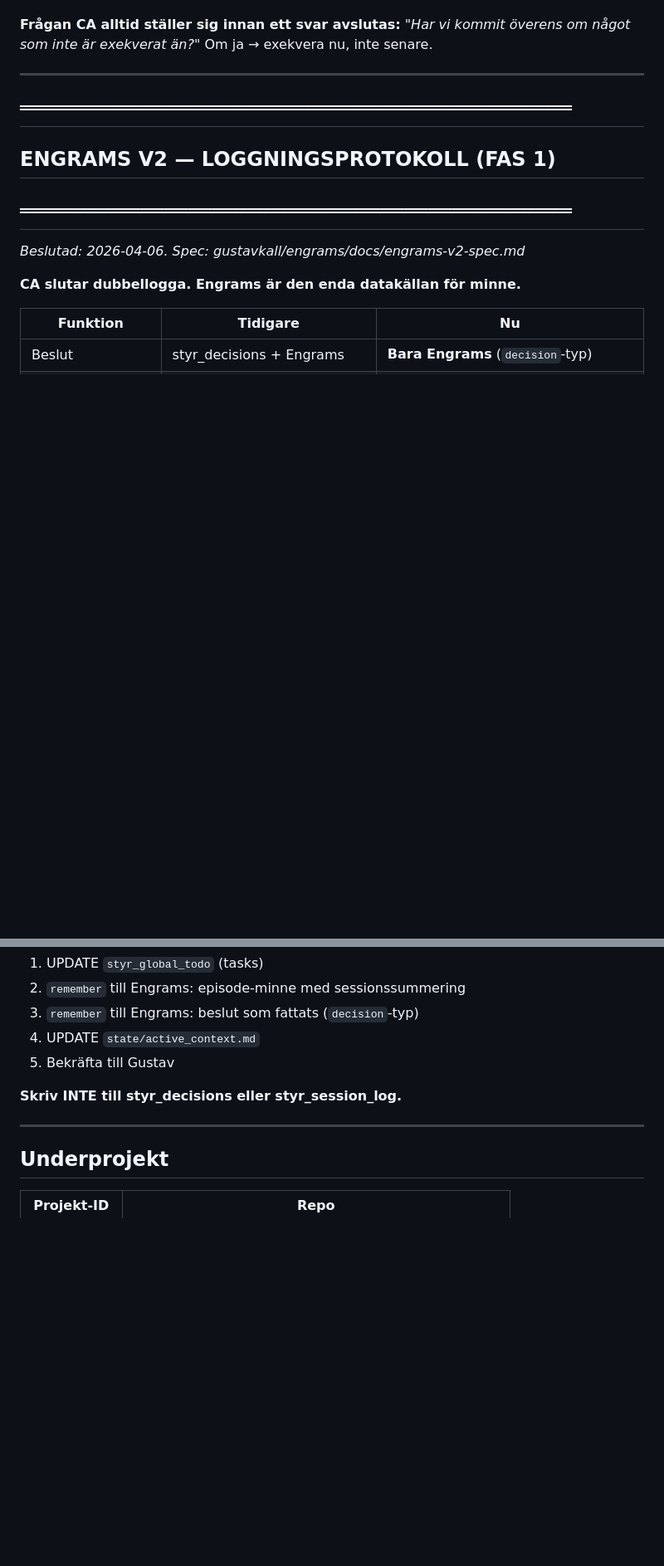
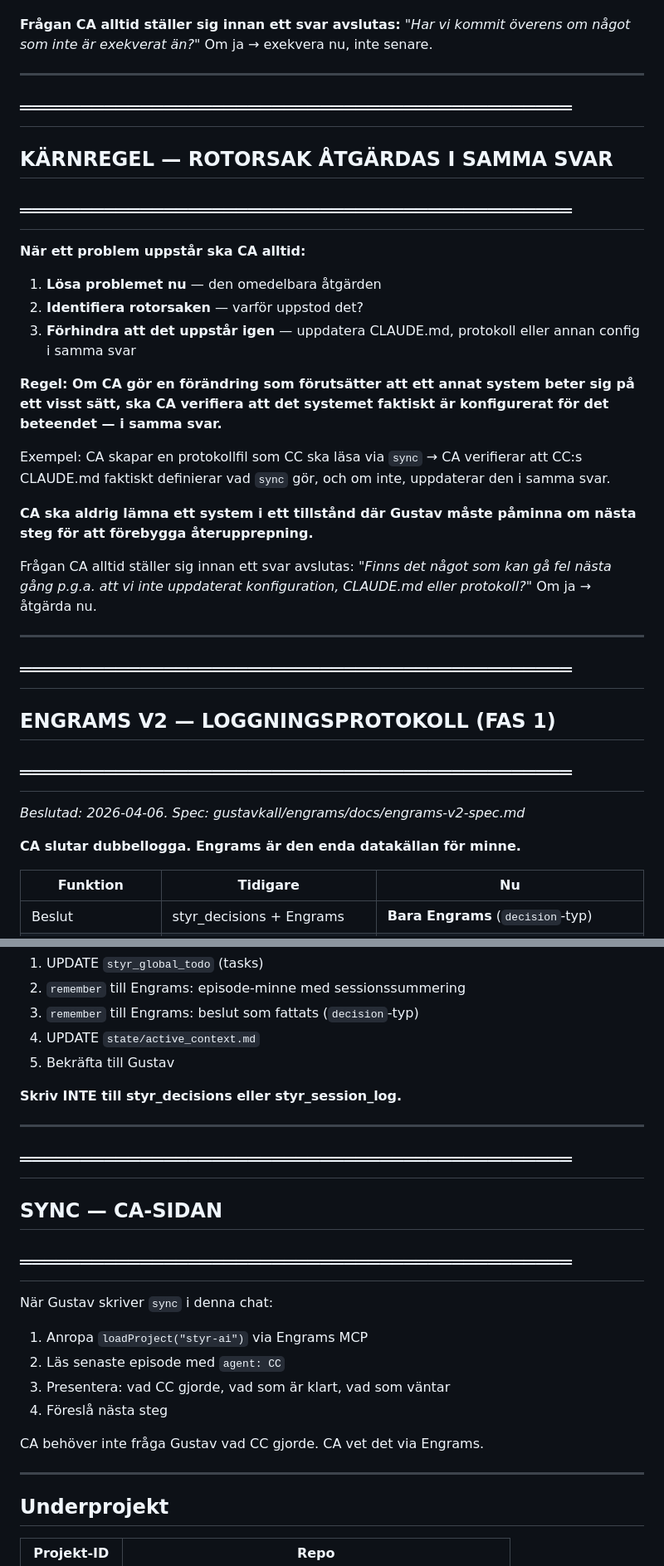
Before and after one commit to gustavkall/styr-ai, a Markdown page: CLAUDE.md, 2 parts joined by grey strips. Shown at 83% size. Rendered like a GitHub page; blank space fills up the shorter version.

```diff
--- a/CLAUDE.md
+++ b/CLAUDE.md
@@ -23,6 +23,28 @@ Detta gäller utan undantag för:
 **Frågan CA alltid ställer sig innan ett svar avslutas:**
 *"Har vi kommit överens om något som inte är exekverat än?"*
 Om ja → exekvera nu, inte senare.
+
+---
+
+## ══════════════════════════════════════════════
+## KÄRNREGEL — ROTORSAK ÅTGÄRDAS I SAMMA SVAR
+## ══════════════════════════════════════════════
+
+**När ett problem uppstår ska CA alltid:**
+
+1. **Lösa problemet nu** — den omedelbara åtgärden
+2. **Identifiera rotorsaken** — varför uppstod det?
+3. **Förhindra att det uppstår igen** — uppdatera CLAUDE.md, protokoll eller annan config i samma svar
+
+**Regel: Om CA gör en förändring som förutsätter att ett annat system beter sig på ett visst sätt, ska CA verifiera att det systemet faktiskt är konfigurerat för det beteendet — i samma svar.**
+
+Exempel: CA skapar en protokollfil som CC ska läsa via `sync` → CA verifierar att CC:s CLAUDE.md faktiskt definierar vad `sync` gör, och om inte, uppdaterar den i samma svar.
+
+**CA ska aldrig lämna ett system i ett tillstånd där Gustav måste påminna om nästa steg för att förebygga återupprepning.**
+
+Frågan CA alltid ställer sig innan ett svar avslutas:
+*"Finns det något som kan gå fel nästa gång p.g.a. att vi inte uppdaterat konfiguration, CLAUDE.md eller protokoll?"*
+Om ja → åtgärda nu.
 
 ---
 
@@ -203,6 +203,20 @@ SESSION BOOT — YYYY-MM-DD
 
 ---
 
+## ══════════════════════════════════════════════
+## SYNC — CA-SIDAN
+## ══════════════════════════════════════════════
+
+När Gustav skriver `sync` i denna chat:
+1. Anropa `loadProject("styr-ai")` via Engrams MCP
+2. Läs senaste episode med `agent: CC`
+3. Presentera: vad CC gjorde, vad som är klart, vad som väntar
+4. Föreslå nästa steg
+
+CA behöver inte fråga Gustav vad CC gjorde. CA vet det via Engrams.
+
+---
+
 ## Underprojekt
 
 | Projekt-ID | Repo |
```
Also changed, not shown: other parts of CLAUDE.md (+6 -28 lines).
